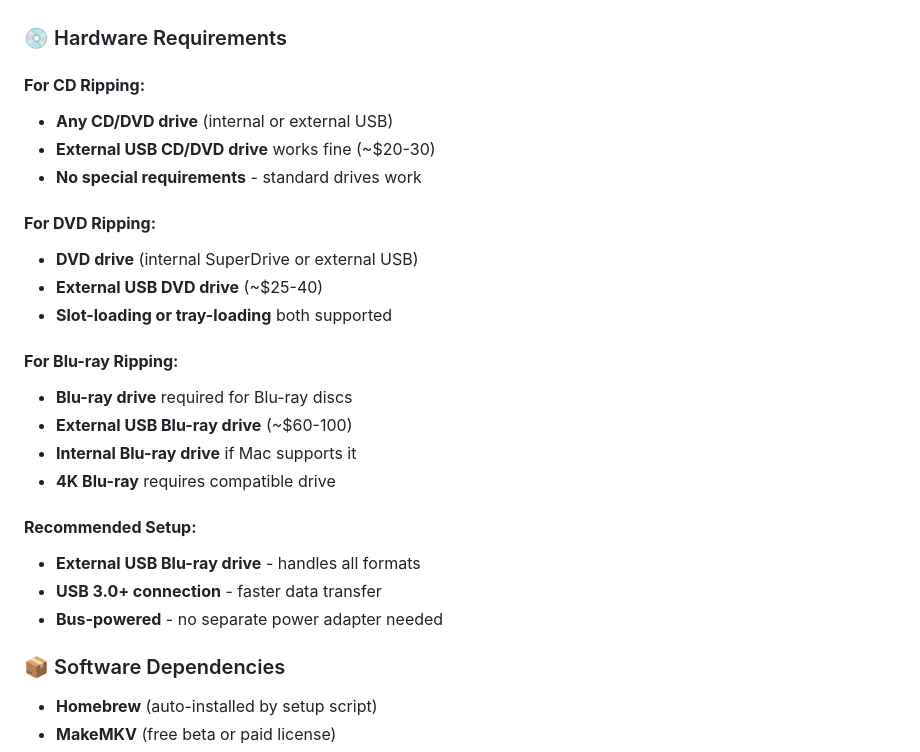
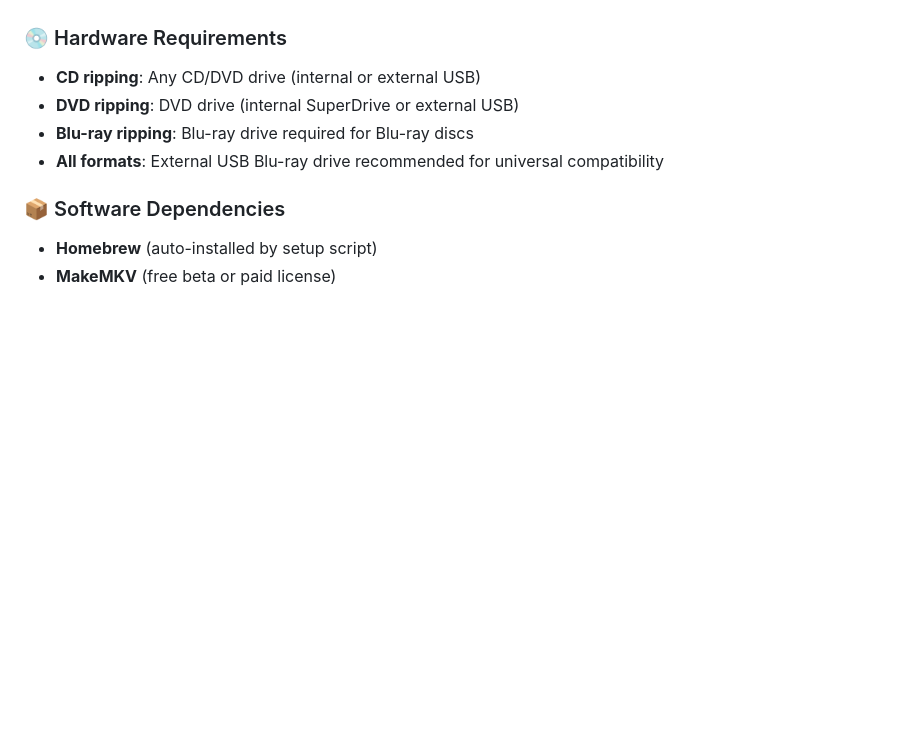
Before and after one commit to geniusworks/digital-archive-maker, a Markdown page: README.md, the part around the change. Rendered like a GitHub page; blank space fills up the shorter version.

Commit message:
Simplify hardware requirements section
- Remove price speculation (market-dependent)
- Consolidate requirements into concise bullet points
- Keep essential information without over-detailing
- Maintain clarity while being more streamlined

Benefits:
- Cleaner documentation
- Timeless requirements (no price references)
- Easier to read and understand
- Focus on essential information only

```diff
--- a/README.md
+++ b/README.md
@@ -59,26 +59,10 @@ The result: Your entire media collection becomes instantly accessible from any d
 
 ### 💿 Hardware Requirements
 
-#### **For CD Ripping:**
-- **Any CD/DVD drive** (internal or external USB)
-- **External USB CD/DVD drive** works fine (~$20-30)
-- **No special requirements** - standard drives work
-
-#### **For DVD Ripping:**
-- **DVD drive** (internal SuperDrive or external USB)
-- **External USB DVD drive** (~$25-40)
-- **Slot-loading or tray-loading** both supported
-
-#### **For Blu-ray Ripping:**
-- **Blu-ray drive** required for Blu-ray discs
-- **External USB Blu-ray drive** (~$60-100)
-- **Internal Blu-ray drive** if Mac supports it
-- **4K Blu-ray** requires compatible drive
-
-#### **Recommended Setup:**
-- **External USB Blu-ray drive** - handles all formats
-- **USB 3.0+ connection** - faster data transfer
-- **Bus-powered** - no separate power adapter needed
+- **CD ripping**: Any CD/DVD drive (internal or external USB)
+- **DVD ripping**: DVD drive (internal SuperDrive or external USB)
+- **Blu-ray ripping**: Blu-ray drive required for Blu-ray discs
+- **All formats**: External USB Blu-ray drive recommended for universal compatibility
 
 ### 📦 Software Dependencies
 - **Homebrew** (auto-installed by setup script)
```
